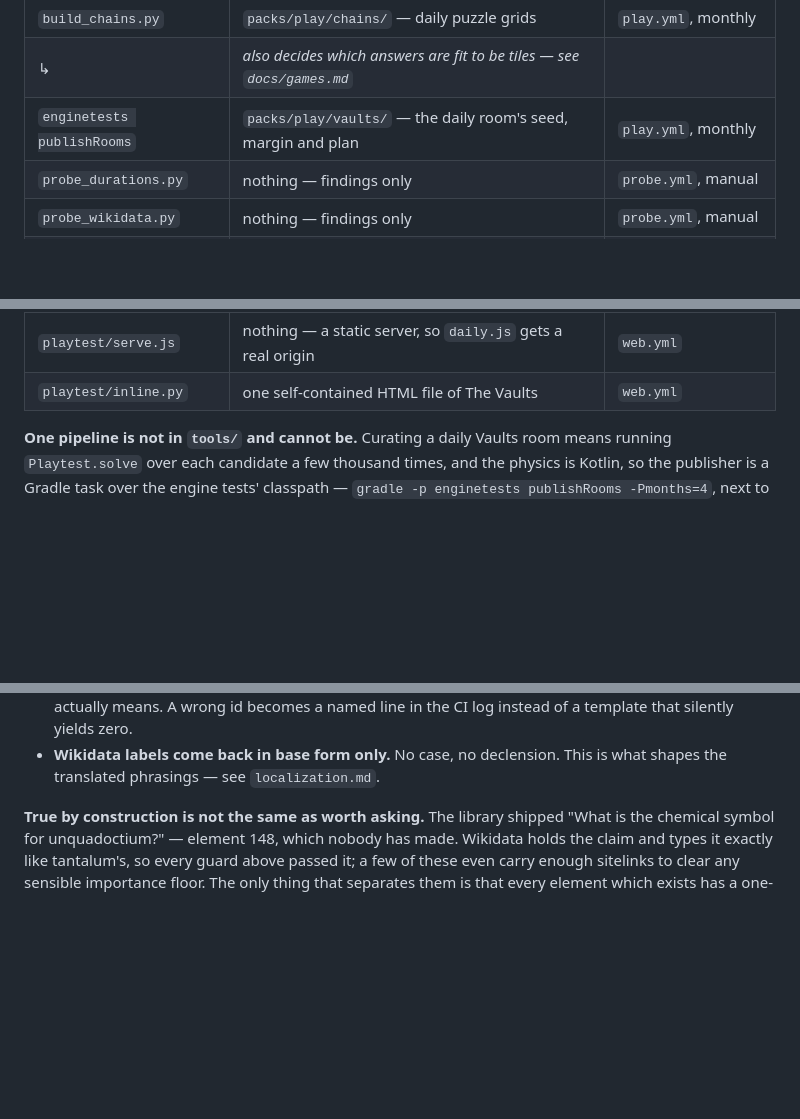
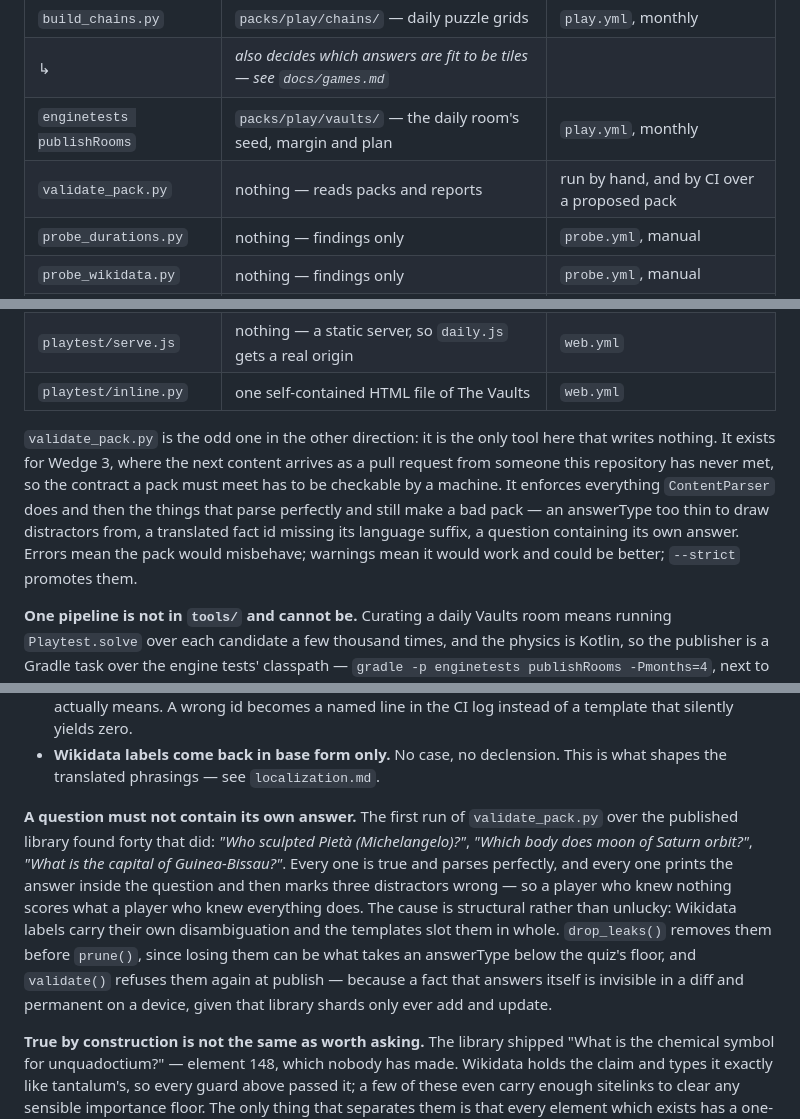
Before and after one commit to Hillelsht/polymath, a Markdown page: docs/content-pipeline.md, 3 parts joined by grey strips. GitHub-like rendering; blank space fills up the shorter version.

Commit message:
Tell the pipeline doc about the validator and the leak rule
Co-Authored-By: Claude Opus 5 <noreply@anthropic.com>
Claude-Session: https://claude.ai/code/session_01GUQneFqZJCoMidjrdUrYCS

```diff
--- a/docs/content-pipeline.md
+++ b/docs/content-pipeline.md
@@ -22,6 +22,7 @@ Wikidata, Wikipedia or YouTube. Every tool is stdlib-only Python; there is no
 | `build_chains.py` | `packs/play/chains/` — daily puzzle grids | `play.yml`, monthly |
 | ↳ | *also decides which answers are fit to be tiles — see `docs/games.md`* | |
 | `enginetests publishRooms` | `packs/play/vaults/` — the daily room's seed, margin and plan | `play.yml`, monthly |
+| `validate_pack.py` | nothing — reads packs and reports | run by hand, and by CI over a proposed pack |
 | `probe_durations.py` | nothing — findings only | `probe.yml`, manual |
 | `probe_wikidata.py` | nothing — findings only | `probe.yml`, manual |
 | `playtest/play.js` | nothing — plays The Vaults in Chromium, screenshots | `web.yml` |
@@ -29,6 +30,14 @@ Wikidata, Wikipedia or YouTube. Every tool is stdlib-only Python; there is no
 | `playtest/ghost.js` | nothing — runs the daily room, then races the link it produces | `web.yml` |
 | `playtest/serve.js` | nothing — a static server, so `daily.js` gets a real origin | `web.yml` |
 | `playtest/inline.py` | one self-contained HTML file of The Vaults | `web.yml` |
+
+`validate_pack.py` is the odd one in the other direction: it is the only tool here that writes
+nothing. It exists for Wedge 3, where the next content arrives as a pull request from someone this
+repository has never met, so the contract a pack must meet has to be checkable by a machine. It
+enforces everything `ContentParser` does and then the things that parse perfectly and still make a
+bad pack — an answerType too thin to draw distractors from, a translated fact id missing its
+language suffix, a question containing its own answer. Errors mean the pack would misbehave;
+warnings mean it would work and could be better; `--strict` promotes them.
 
 **One pipeline is not in `tools/` and cannot be.** Curating a daily Vaults room means running
 `Playtest.solve` over each candidate a few thousand times, and the physics is Kotlin, so the
@@ -67,6 +76,17 @@ Three constraints found by probing rather than reasoning, all of which shape the
   template that silently yields zero.
 - **Wikidata labels come back in base form only.** No case, no declension. This is what shapes
   the translated phrasings — see `localization.md`.
+
+**A question must not contain its own answer.** The first run of `validate_pack.py` over the
+published library found forty that did: *"Who sculpted Pietà (Michelangelo)?"*, *"Which body does
+moon of Saturn orbit?"*, *"What is the capital of Guinea-Bissau?"*. Every one is true and parses
+perfectly, and every one prints the answer inside the question and then marks three distractors
+wrong — so a player who knew nothing scores what a player who knew everything does. The cause is
+structural rather than unlucky: Wikidata labels carry their own disambiguation and the templates
+slot them in whole. `drop_leaks()` removes them before `prune()`, since losing them can be what
+takes an answerType below the quiz's floor, and `validate()` refuses them again at publish —
+because a fact that answers itself is invisible in a diff and permanent on a device, given that
+library shards only ever add and update.
 
 **True by construction is not the same as worth asking.** The library shipped "What is the
 chemical symbol for unquadoctium?" — element 148, which nobody has made. Wikidata holds the claim
```
